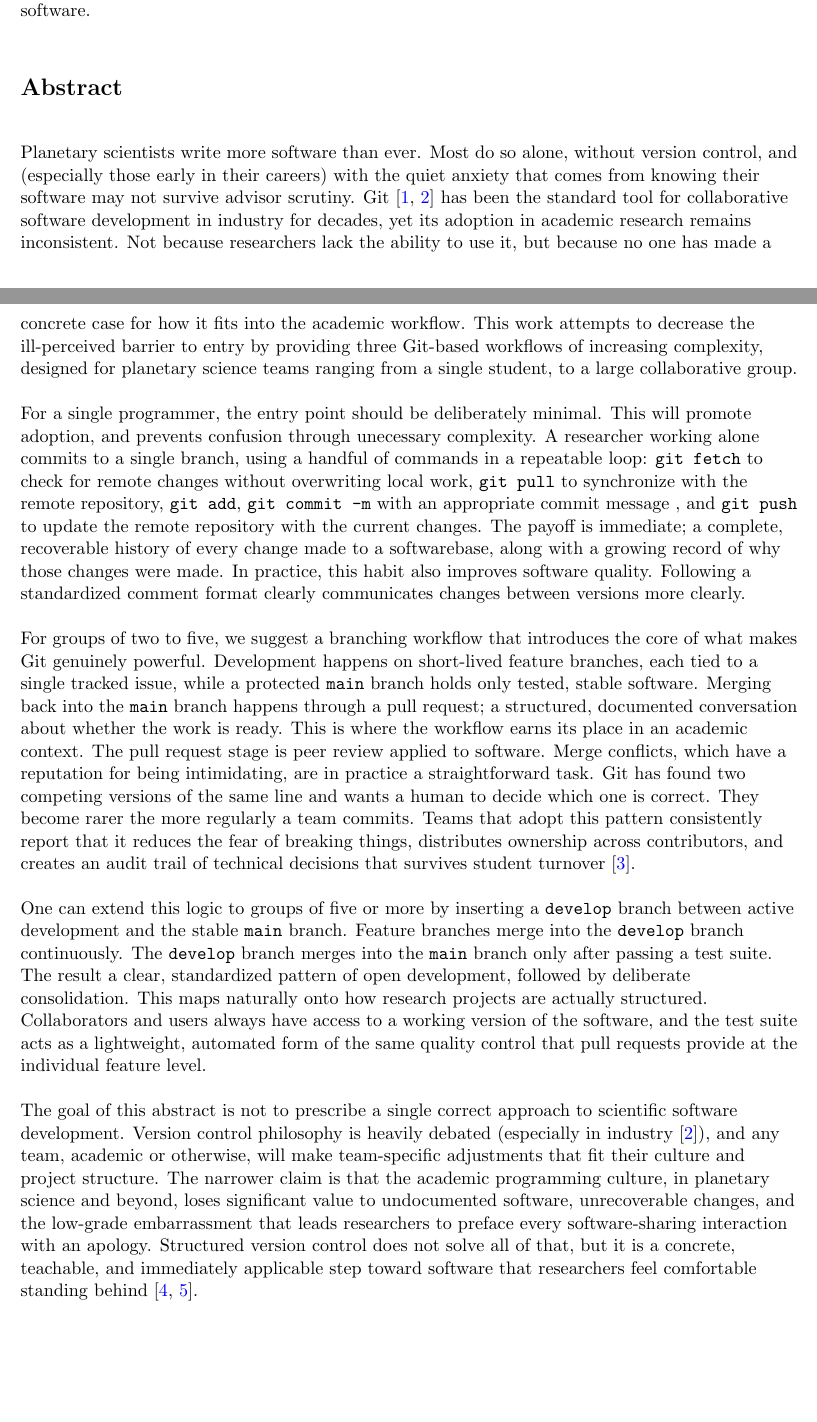
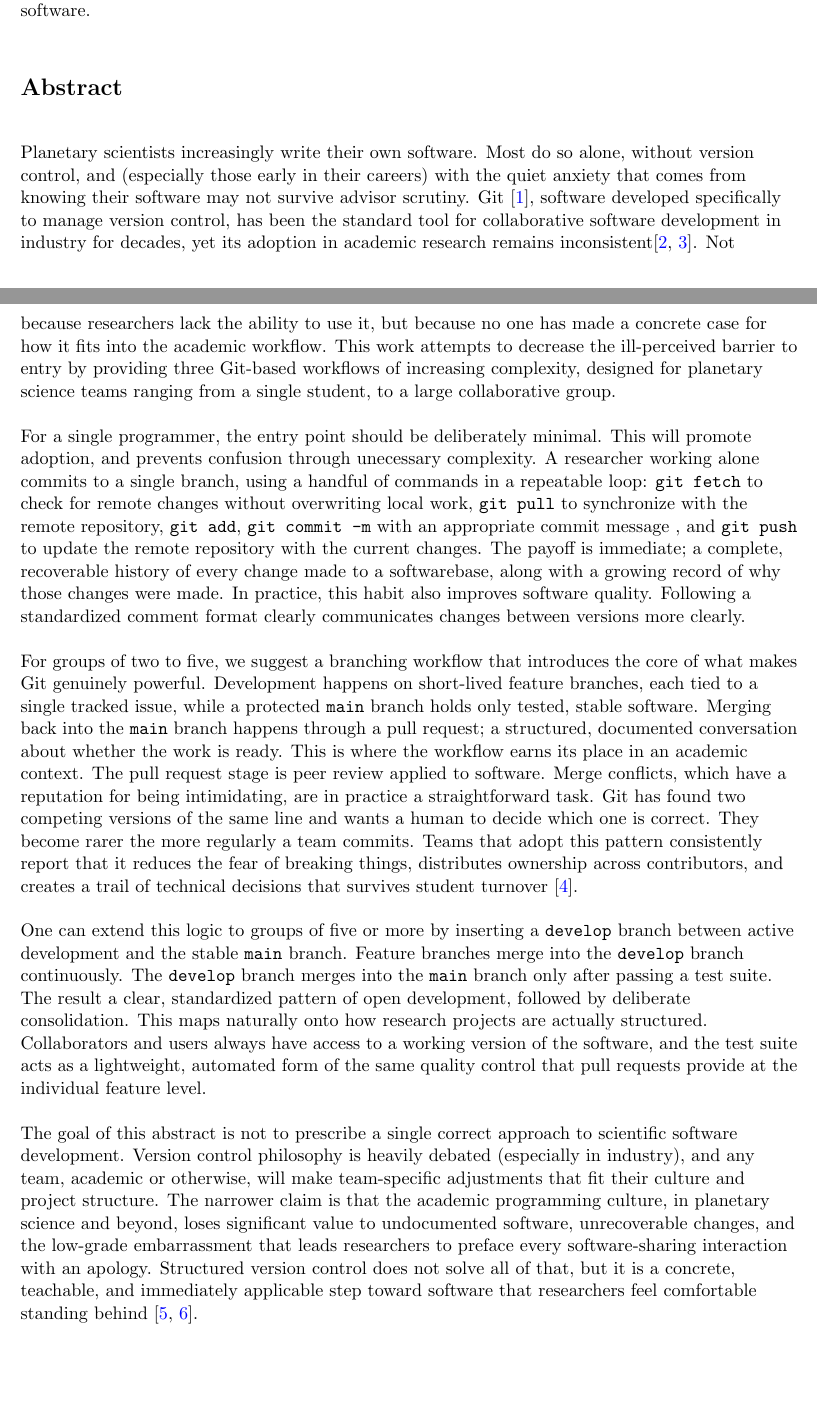
Before and after one commit to AtWillB/EPSC2026-GIT-Workflow, a LaTeX document (main.tex): two parts of pages 1 and 2 of 3, joined at a grey line, cut so that both start at the same text. Compiled offline with pdfLaTeX.

Commit message:
adding citations

```diff
--- a/main.tex
+++ b/main.tex
@@ -99,11 +99,11 @@ Git habits can preserve knowledge, support teamwork, and build confidence in sha
 
 \section*{Abstract}
 
-Planetary scientists write more software than ever. Most do so alone,
+Planetary scientists increasingly write their own software. Most do so alone,
 without version control, and (especially those early in their careers) with the quiet anxiety that comes from knowing their
-software may not survive advisor scrutiny. Git \cite{blischak2016,haaranen2015} has been the standard tool for
+software may not survive advisor scrutiny. Git \cite{git}, software developed specifically to manage version control, has been the standard tool for
 collaborative software development in industry for decades, yet its
-adoption in academic research remains inconsistent. Not because researchers
+adoption in academic research remains inconsistent\cite{blischak2016, haaranen2015}. Not because researchers
 lack the ability to use it, but because no one has made a concrete case for
 how it fits into the academic workflow. This work attempts to decrease the ill-perceived
 barrier to entry by providing three Git-based workflows of increasing complexity, designed for planetary
@@ -129,7 +129,7 @@ applied to software. Merge conflicts, which have a reputation for being intimida
 in practice a straightforward task. Git has found two competing versions of the same
 line and wants a human to decide which one is correct. They become rarer the more
 regularly a team commits. Teams that adopt this pattern consistently report that it reduces
-the fear of breaking things, distributes ownership across contributors, and creates an audit
+the fear of breaking things, distributes ownership across contributors, and creates a
 trail of technical decisions that survives student turnover \cite{milliken2021}.
 
 % No figures for now, they are optional. I'm going to edit this.
@@ -142,7 +142,7 @@ version of the software, and the test suite acts as a lightweight, automated for
 control that pull requests provide at the individual feature level.
 
 The goal of this abstract is not to prescribe a single correct approach to scientific software
-development. Version control philosophy is heavily debated (especially in industry \cite{haaranen2015}), and any team,
+development. Version control philosophy is heavily debated (especially in industry), and any team,
 academic or otherwise, will make team-specific adjustments that fit their culture and project structure.
 The narrower claim is that the academic programming culture, in planetary science and beyond,
 loses significant value to undocumented software, unrecoverable changes, and the low-grade embarrassment
```
Also changed, not shown: references.bib (+0 -13 lines).
